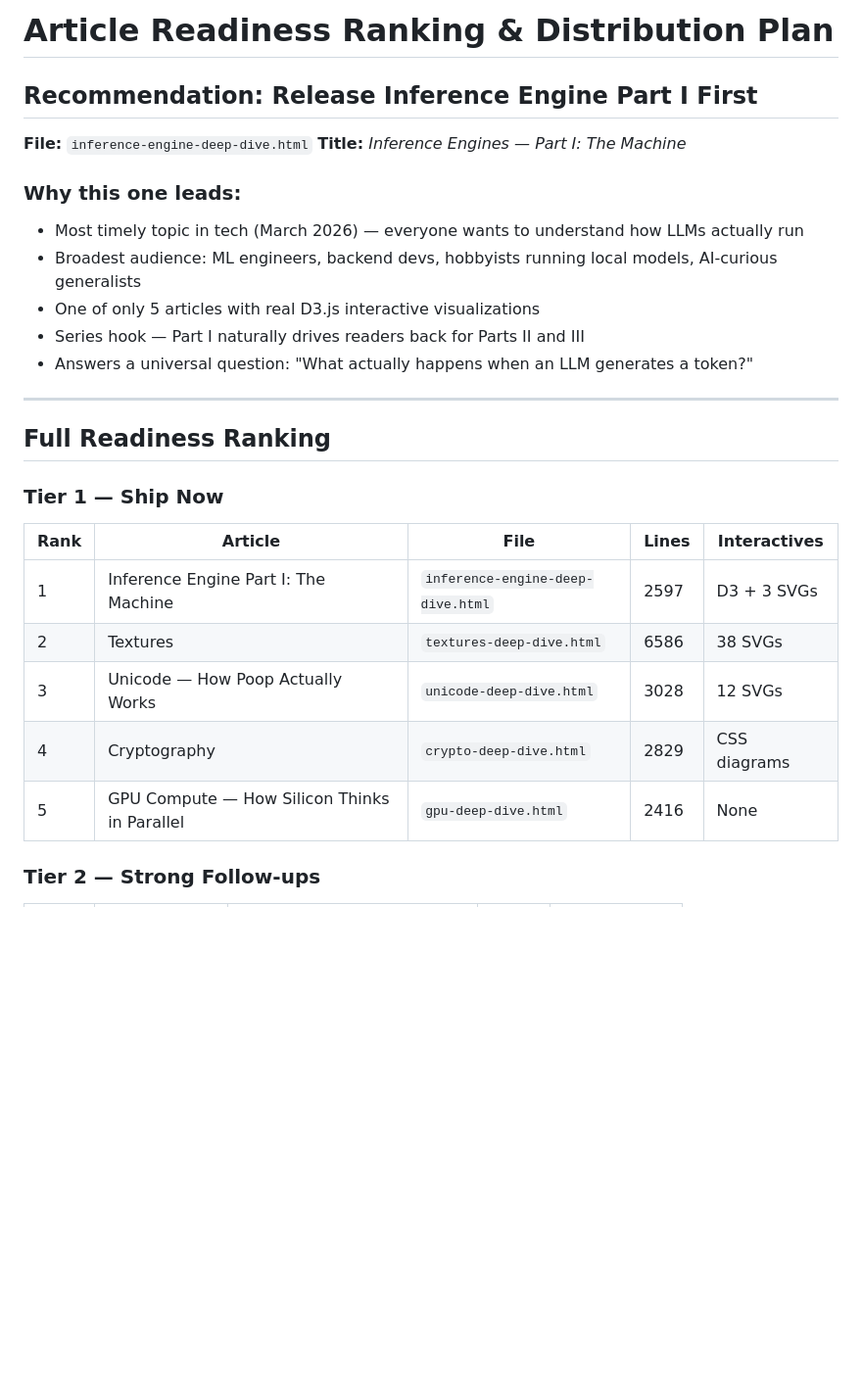
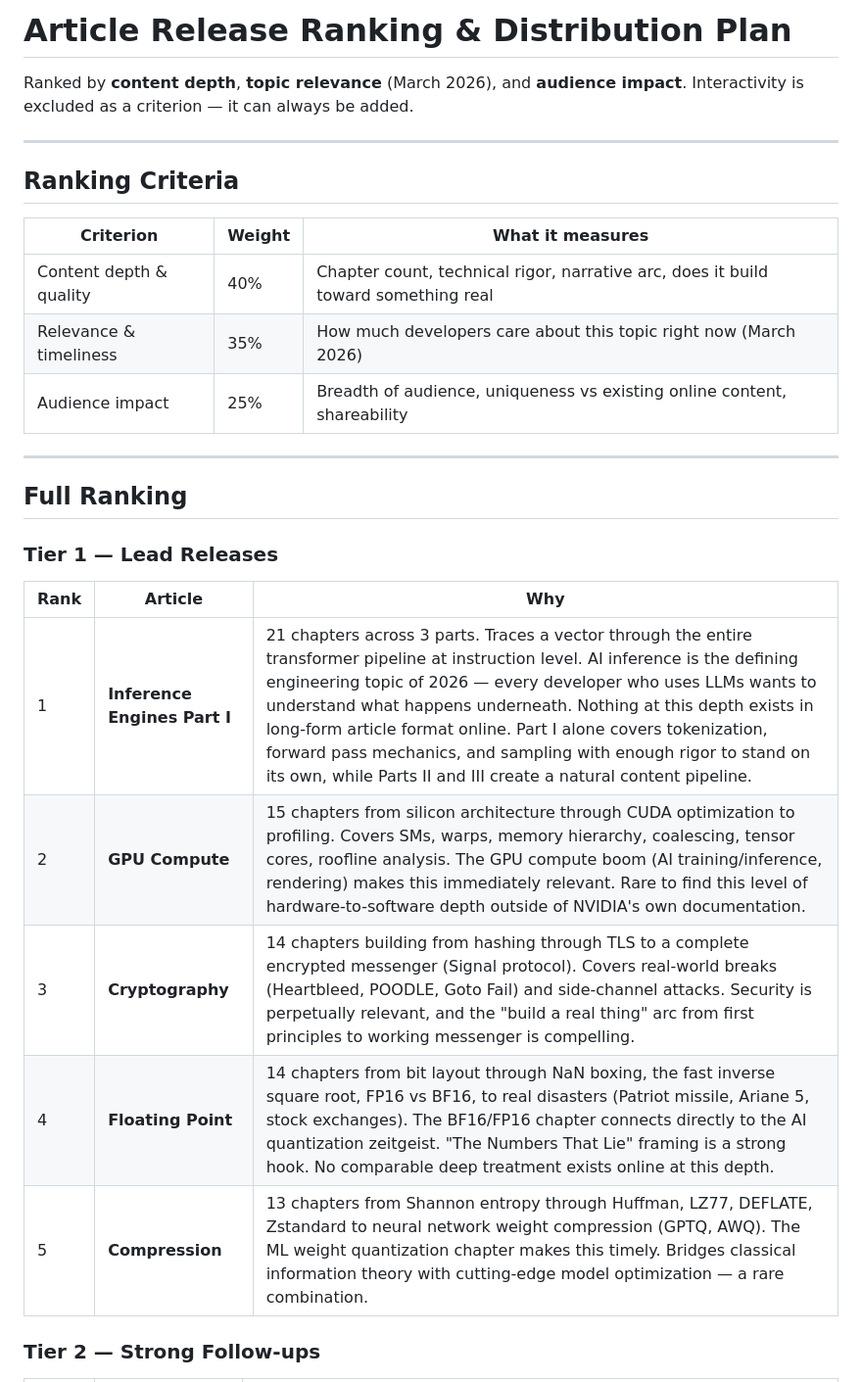
Before and after one commit to phenomenon0/deep-dives, a Markdown page: DISTRIBUTION.md, the part around one of its changes. Shown at 98% size. Rendered like a GitHub page; blank space fills up the shorter version.

```diff
--- a/DISTRIBUTION.md
+++ b/DISTRIBUTION.md
@@ -1,30 +1,30 @@
-# Article Readiness Ranking & Distribution Plan
+# Article Release Ranking & Distribution Plan
 
-## Recommendation: Release Inference Engine Part I First
-
-**File:** `inference-engine-deep-dive.html`
-**Title:** *Inference Engines — Part I: The Machine*
-
-### Why this one leads:
-- Most timely topic in tech (March 2026) — everyone wants to understand how LLMs actually run
-- Broadest audience: ML engineers, backend devs, hobbyists running local models, AI-curious generalists
-- One of only 5 articles with real D3.js interactive visualizations
-- Series hook — Part I naturally drives readers back for Parts II and III
-- Answers a universal question: "What actually happens when an LLM generates a token?"
+Ranked by **content depth**, **topic relevance** (March 2026), and **audience impact**. Interactivity is excluded as a criterion — it can always be added.
 
 ---
 
-## Full Readiness Ranking
+## Ranking Criteria
 
-### Tier 1 — Ship Now
+| Criterion | Weight | What it measures |
+|-----------|--------|------------------|
+| Content depth & quality | 40% | Chapter count, technical rigor, narrative arc, does it build toward something real |
+| Relevance & timeliness | 35% | How much developers care about this topic right now (March 2026) |
+| Audience impact | 25% | Breadth of audience, uniqueness vs existing online content, shareability |
 
-| Rank | Article | File | Lines | Interactives |
-|------|---------|------|-------|-------------|
-| 1 | Inference Engine Part I: The Machine | `inference-engine-deep-dive.html` | 2597 | D3 + 3 SVGs |
-| 2 | Textures | `textures-deep-dive.html` | 6586 | 38 SVGs |
-| 3 | Unicode — How Poop Actually Works | `unicode-deep-dive.html` | 3028 | 12 SVGs |
-| 4 | Cryptography | `crypto-deep-dive.html` | 2829 | CSS diagrams |
-| 5 | GPU Compute — How Silicon Thinks in Parallel | `gpu-deep-dive.html` | 2416 | None |
+---
+
+## Full Ranking
+
+### Tier 1 — Lead Releases
+
+| Rank | Article | Why |
+|------|---------|-----|
+| 1 | **Inference Engines Part I** | 21 chapters across 3 parts. Traces a vector through the entire transformer pipeline at instruction level. AI inference is the defining engineering topic of 2026 — every developer who uses LLMs wants to understand what happens underneath. Nothing at this depth exists in long-form article format online. Part I alone covers tokenization, forward pass mechanics, and sampling with enough rigor to stand on its own, while Parts II and III create a natural content pipeline. |
+| 2 | **GPU Compute** | 15 chapters from silicon architecture through CUDA optimization to profiling. Covers SMs, warps, memory hierarchy, coalescing, tensor cores, roofline analysis. The GPU compute boom (AI training/inference, rendering) makes this immediately relevant. Rare to find this level of hardware-to-software depth outside of NVIDIA's own documentation. |
+| 3 | **Cryptography** | 14 chapters building from hashing through TLS to a complete encrypted messenger (Signal protocol). Covers real-world breaks (Heartbleed, POODLE, Goto Fail) and side-channel attacks. Security is perpetually relevant, and the "build a real thing" arc from first principles to working messenger is compelling. |
+| 4 | **Floating Point** | 14 chapters from bit layout through NaN boxing, the fast inverse square root, FP16 vs BF16, to real disasters (Patriot missile, Ariane 5, stock exchanges). The BF16/FP16 chapter connects directly to the AI quantization zeitgeist. "The Numbers That Lie" framing is a strong hook. No comparable deep treatment exists online at this depth. |
+| 5 | **Compression** | 13 chapters from Shannon entropy through Huffman, LZ77, DEFLATE, Zstandard to neural network weight compression (GPTQ, AWQ). The ML weight quantization chapter makes this timely. Bridges classical information theory with cutting-edge model optimization — a rare combination. |
 
 ### Tier 2 — Strong Follow-ups
 
```
Also changed, not shown: other parts of DISTRIBUTION.md (+56 -42 lines).
